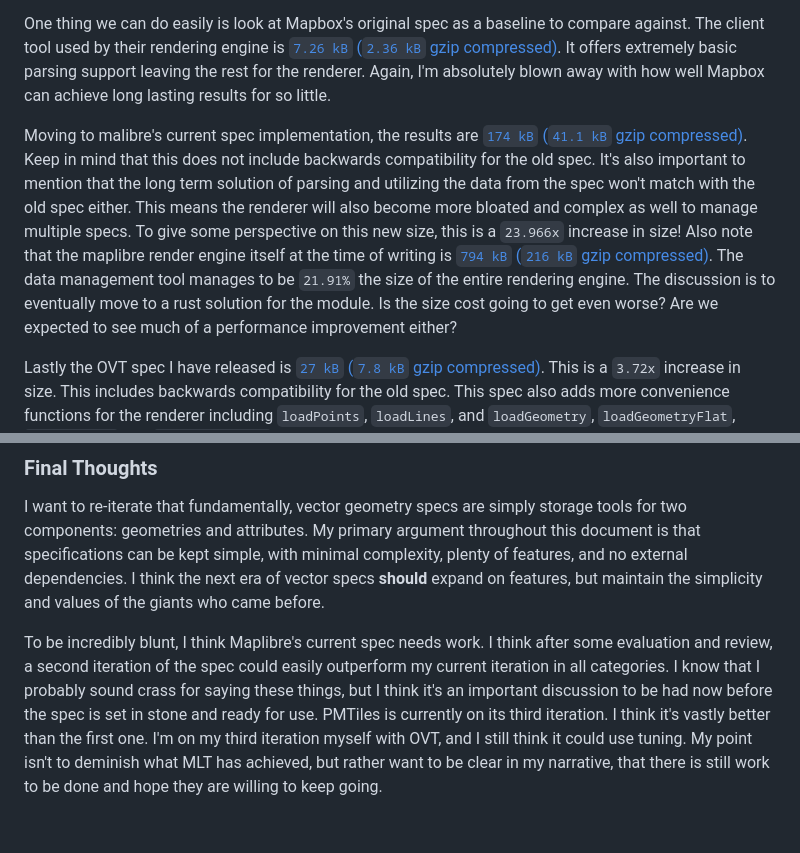
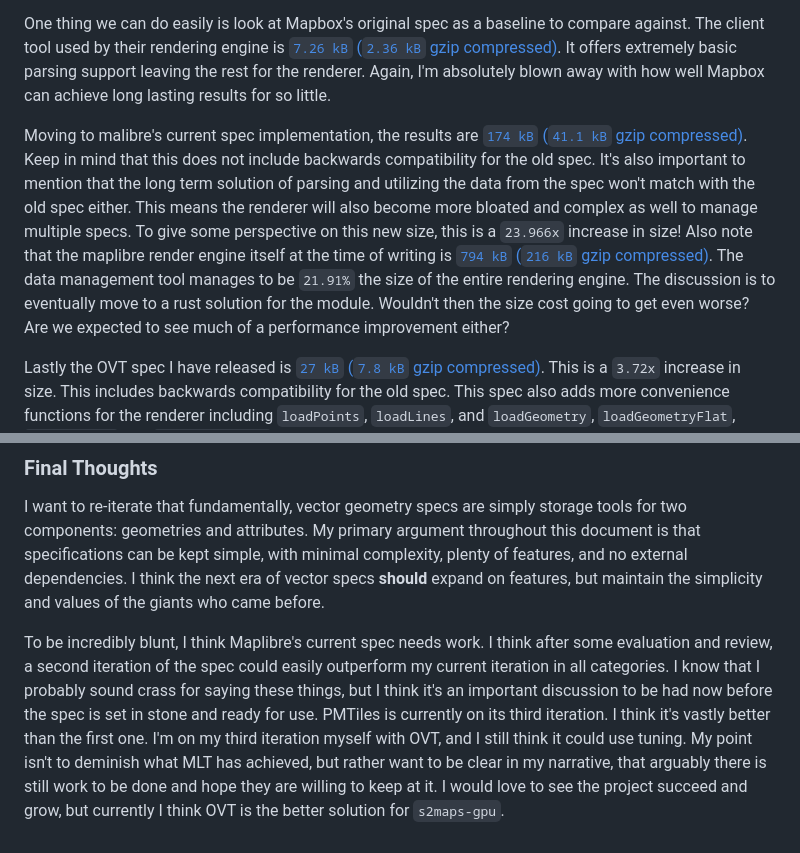
Before and after one commit to Open-S2/open-vector-tile, a Markdown page: motivation.md, 2 parts joined by grey strips. GitHub-like rendering.

```diff
--- a/motivation.md
+++ b/motivation.md
@@ -277,7 +277,7 @@ It's always hard to know the right answers but I can definitely try to simplify
 
 One thing we can do easily is look at Mapbox's original spec as a baseline to compare against. The client tool used by their rendering engine is [`7.26 kB` (`2.36 kB` gzip compressed)](https://bundlejs.com/?q=%40mapbox%2Fvector-tile&treeshake=%5B%7B+VectorTile+%7D%5D). It offers extremely basic parsing support leaving the rest for the renderer. Again, I'm absolutely blown away with how well Mapbox can achieve long lasting results for so little.
 
-Moving to malibre's current spec implementation, the results are [`174 kB` (`41.1 kB` gzip compressed)](https://bundlejs.com/?q=%40maplibre%2Fmaplibre-tile-spec&treeshake=%5B%7B+MltDecoder%2CTileSetMetadata+%7D%5D). Keep in mind that this does not include backwards compatibility for the old spec. It's also important to mention that the long term solution of parsing and utilizing the data from the spec won't match with the old spec either. This means the renderer will also become more bloated and complex as well to manage multiple specs. To give some perspective on this new size, this is a `23.966x` increase in size! Also note that the maplibre render engine itself at the time of writing is [`794 kB` (`216 kB` gzip compressed)](https://bundlejs.com/?q=maplibre-gl&treeshake=%5B*%5D). The data management tool manages to be `21.91%` the size of the entire rendering engine. The discussion is to eventually move to a rust solution for the module. Is the size cost going to get even worse? Are we expected to see much of a performance improvement either?
+Moving to malibre's current spec implementation, the results are [`174 kB` (`41.1 kB` gzip compressed)](https://bundlejs.com/?q=%40maplibre%2Fmaplibre-tile-spec&treeshake=%5B%7B+MltDecoder%2CTileSetMetadata+%7D%5D). Keep in mind that this does not include backwards compatibility for the old spec. It's also important to mention that the long term solution of parsing and utilizing the data from the spec won't match with the old spec either. This means the renderer will also become more bloated and complex as well to manage multiple specs. To give some perspective on this new size, this is a `23.966x` increase in size! Also note that the maplibre render engine itself at the time of writing is [`794 kB` (`216 kB` gzip compressed)](https://bundlejs.com/?q=maplibre-gl&treeshake=%5B*%5D). The data management tool manages to be `21.91%` the size of the entire rendering engine. The discussion is to eventually move to a rust solution for the module. Wouldn't then the size cost going to get even worse? Are we expected to see much of a performance improvement either?
 
 Lastly the OVT spec I have released is [`27 kB` (`7.8 kB` gzip compressed)](https://bundlejs.com/?q=open-vector-tile&treeshake=%5B%7B+VectorTile+%7D%5D). This is a `3.72x` increase in size. This includes backwards compatibility for the old spec. This spec also adds more convenience functions for the renderer including `loadPoints`, `loadLines`, and `loadGeometry`, `loadGeometryFlat`, `readIndices` and `addTesselation`. I'd also argue OVT is simple, fast, and lightweight enough that it's uncecessary to use a lower level language to utilize it.
 
@@ -311,4 +311,4 @@ From the rest of my discussion on the topic as a whole, you already can tell I t
 
 I want to re-iterate that fundamentally, vector geometry specs are simply storage tools for two components: geometries and attributes. My primary argument throughout this document is that specifications can be kept simple, with minimal complexity, plenty of features, and no external dependencies. I think the next era of vector specs **should** expand on features, but maintain the simplicity and values of the giants who came before.
 
-To be incredibly blunt, I think Maplibre's current spec needs work. I think after some evaluation and review, a second iteration of the spec could easily outperform my current iteration in all categories. I know that I probably sound crass for saying these things, but I think it's an important discussion to be had now before the spec is set in stone and ready for use. PMTiles is currently on its third iteration. I think it's vastly better than the first one. I'm on my third iteration myself with OVT, and I still think it could use tuning. My point isn't to deminish what MLT has achieved, but rather want to be clear in my narrative, that there is still work to be done and hope they are willing to keep going.
+To be incredibly blunt, I think Maplibre's current spec needs work. I think after some evaluation and review, a second iteration of the spec could easily outperform my current iteration in all categories. I know that I probably sound crass for saying these things, but I think it's an important discussion to be had now before the spec is set in stone and ready for use. PMTiles is currently on its third iteration. I think it's vastly better than the first one. I'm on my third iteration myself with OVT, and I still think it could use tuning. My point isn't to deminish what MLT has achieved, but rather want to be clear in my narrative, that arguably there is still work to be done and hope they are willing to keep at it. I would love to see the project succeed and grow, but currently I think OVT is the better solution for `s2maps-gpu`.
```
Also changed, not shown: other parts of motivation.md (+9 -9 lines).
